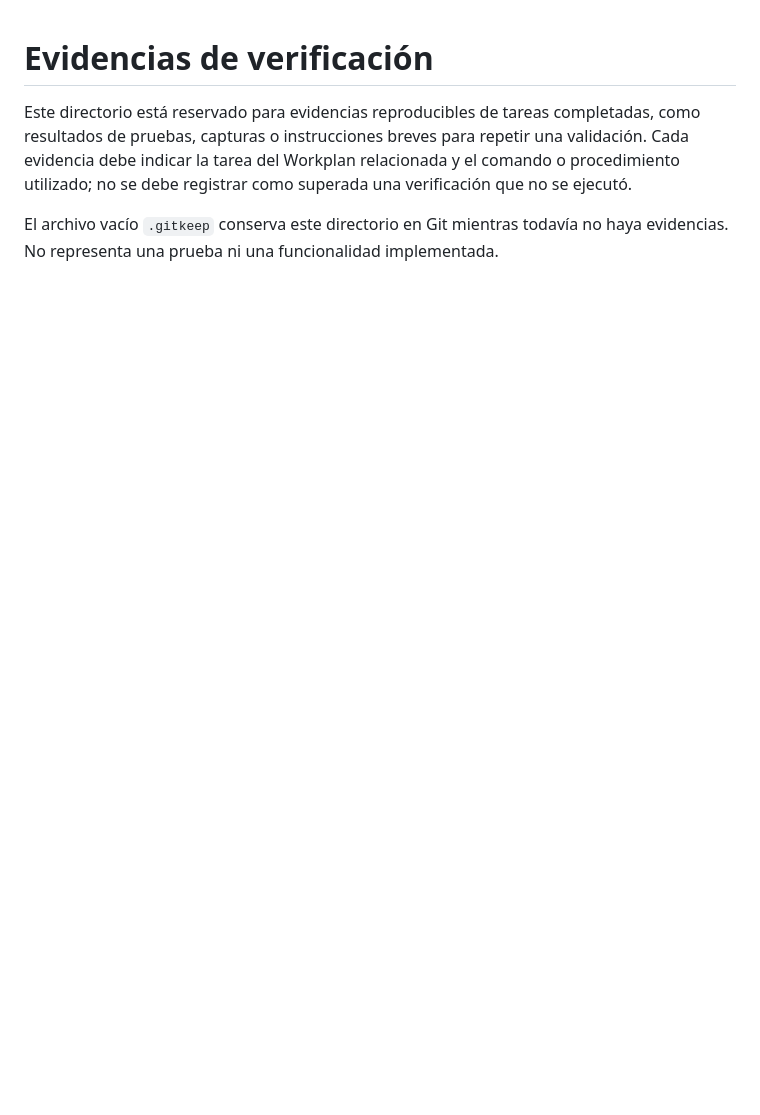
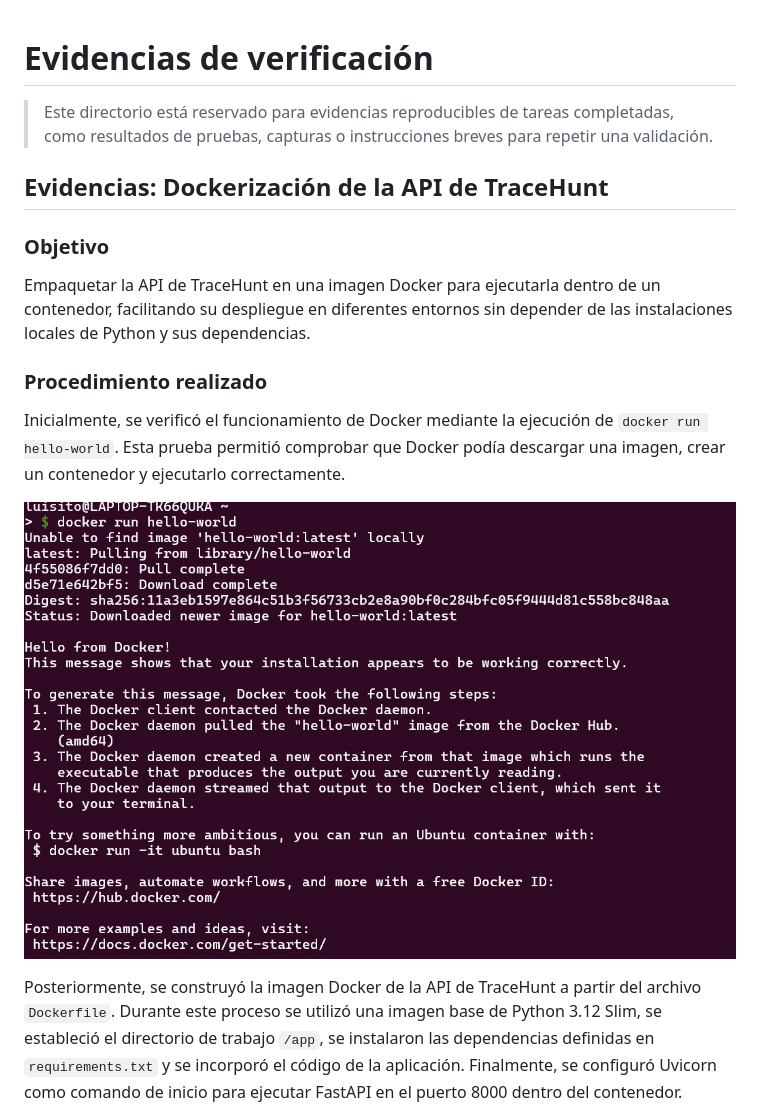
Before and after one commit to DavidMaldonado0828/tracehunt, a Markdown page: docs/evidencias/README.md, the part around the change printed below. Rendered like a GitHub page; pictures changed too: docs/evidencias/hello-worldDocker.jpg (added); blank space fills up the shorter version.

Commit message:
docs(evidencias): document Docker API execution

```diff
--- a/docs/evidencias/README.md
+++ b/docs/evidencias/README.md
@@ -1,5 +1,19 @@
 # Evidencias de verificación
 
-Este directorio está reservado para evidencias reproducibles de tareas completadas, como resultados de pruebas, capturas o instrucciones breves para repetir una validación. Cada evidencia debe indicar la tarea del Workplan relacionada y el comando o procedimiento utilizado; no se debe registrar como superada una verificación que no se ejecutó.
+>Este directorio está reservado para evidencias reproducibles de tareas completadas, como resultados de pruebas, capturas o instrucciones breves para repetir una validación.
 
-El archivo vacío `.gitkeep` conserva este directorio en Git mientras todavía no haya evidencias. No representa una prueba ni una funcionalidad implementada.
+
+## Evidencias: Dockerización de la API de TraceHunt
+
+### Objetivo
+
+Empaquetar la API de TraceHunt en una imagen Docker para ejecutarla dentro de un contenedor, facilitando su despliegue en diferentes entornos sin depender de las instalaciones locales de Python y sus dependencias.
+
+### Procedimiento realizado
+
+Inicialmente, se verificó el funcionamiento de Docker mediante la ejecución de `docker run hello-world`. Esta prueba permitió comprobar que Docker podía descargar una imagen, crear un contenedor y ejecutarlo correctamente.
+
+![Prueba de funcionamiento de Docker con Hello World](hello-worldDocker.jpg)
+
+Posteriormente, se construyó la imagen Docker de la API de TraceHunt a partir del archivo `Dockerfile`. Durante este proceso se utilizó una imagen base de Python 3.12 Slim, se estableció el directorio de trabajo `/app`, se instalaron las dependencias definidas en `requirements.txt` y se incorporó el código de la aplicación. Finalmente, se configuró Uvicorn como comando de inicio para ejecutar FastAPI en el puerto 8000 dentro del contenedor.
+
```
Also changed, not shown: other parts of docs/evidencias/README.md (+9 -0 lines), docs/evidencias/buildAPIDocker.jpg (added), docs/evidencias/runApiDocker.jpg (added).
